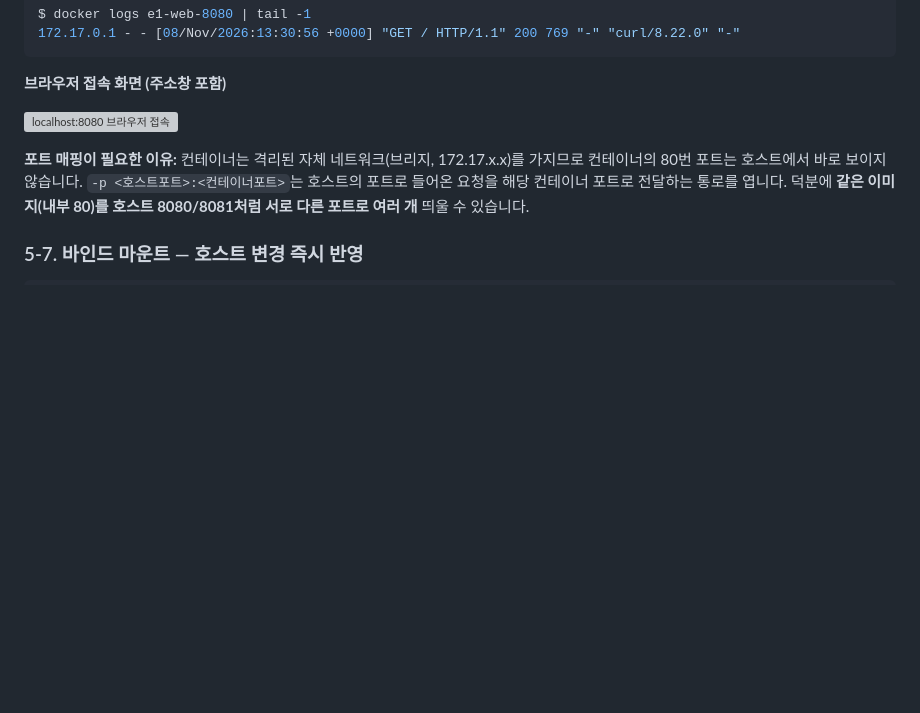
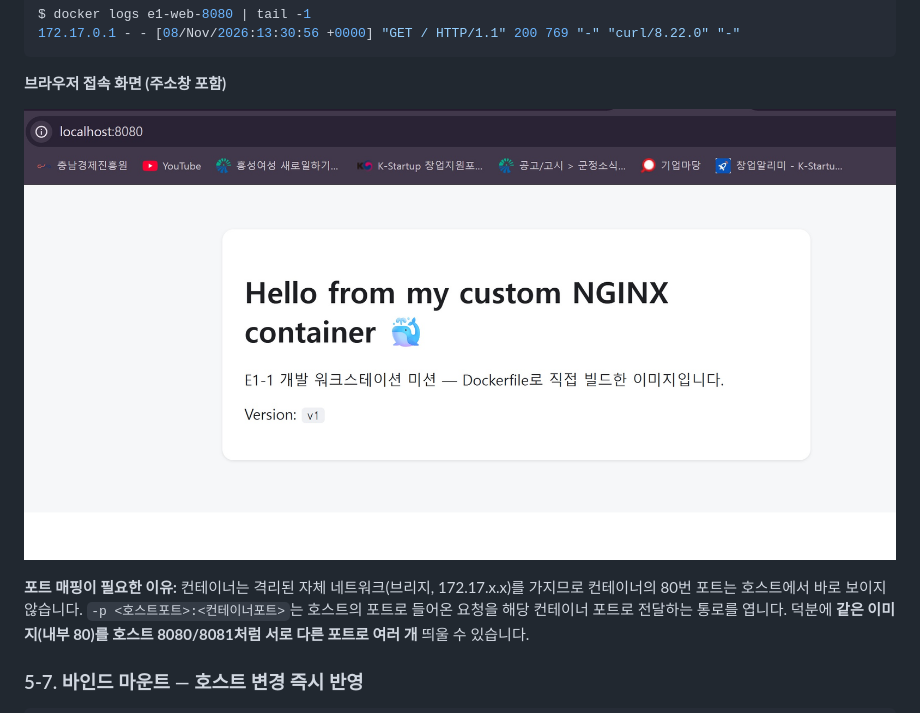
Before and after one commit to pjmcman/E1-1, a Markdown page: README.md, the part around one of its changes. Rendered like a GitHub page; pictures changed too: docs/screenshots/browser-8080.jpg (added); blank space fills up the shorter version; grey boxes are pictures that could not be loaded.

Commit message:
README에 브라우저 접속, VS Code GitHub 로그인, 원격 저장소 연동 캡처 추가
Co-Authored-By: Claude Opus 5.5 <noreply@anthropic.com>

```diff
--- a/README.md
+++ b/README.md
@@ -347,7 +347,7 @@ $ docker logs e1-web-8080 | tail -1
 
 **브라우저 접속 화면 (주소창 포함)**
 
-![localhost:8080 브라우저 접속](docs/screenshots/browser-8080.png)
+![localhost:8080 브라우저 접속](docs/screenshots/browser-8080.jpg)
 
 **포트 매핑이 필요한 이유:** 컨테이너는 격리된 자체 네트워크(브리지, 172.17.x.x)를 가지므로 컨테이너의 80번 포트는 호스트에서 바로 보이지 않습니다. `-p <호스트포트>:<컨테이너포트>`는 호스트의 포트로 들어온 요청을 해당 컨테이너 포트로 전달하는 통로를 엽니다. 덕분에 **같은 이미지(내부 80)를 호스트 8080/8081처럼 서로 다른 포트로 여러 개** 띄울 수 있습니다.
 
```
Also changed, not shown: other parts of README.md (+2 -2 lines), docs/screenshots/vscode-github-login.jpg (added), docs/screenshots/vscode-github-remote.png (added).
